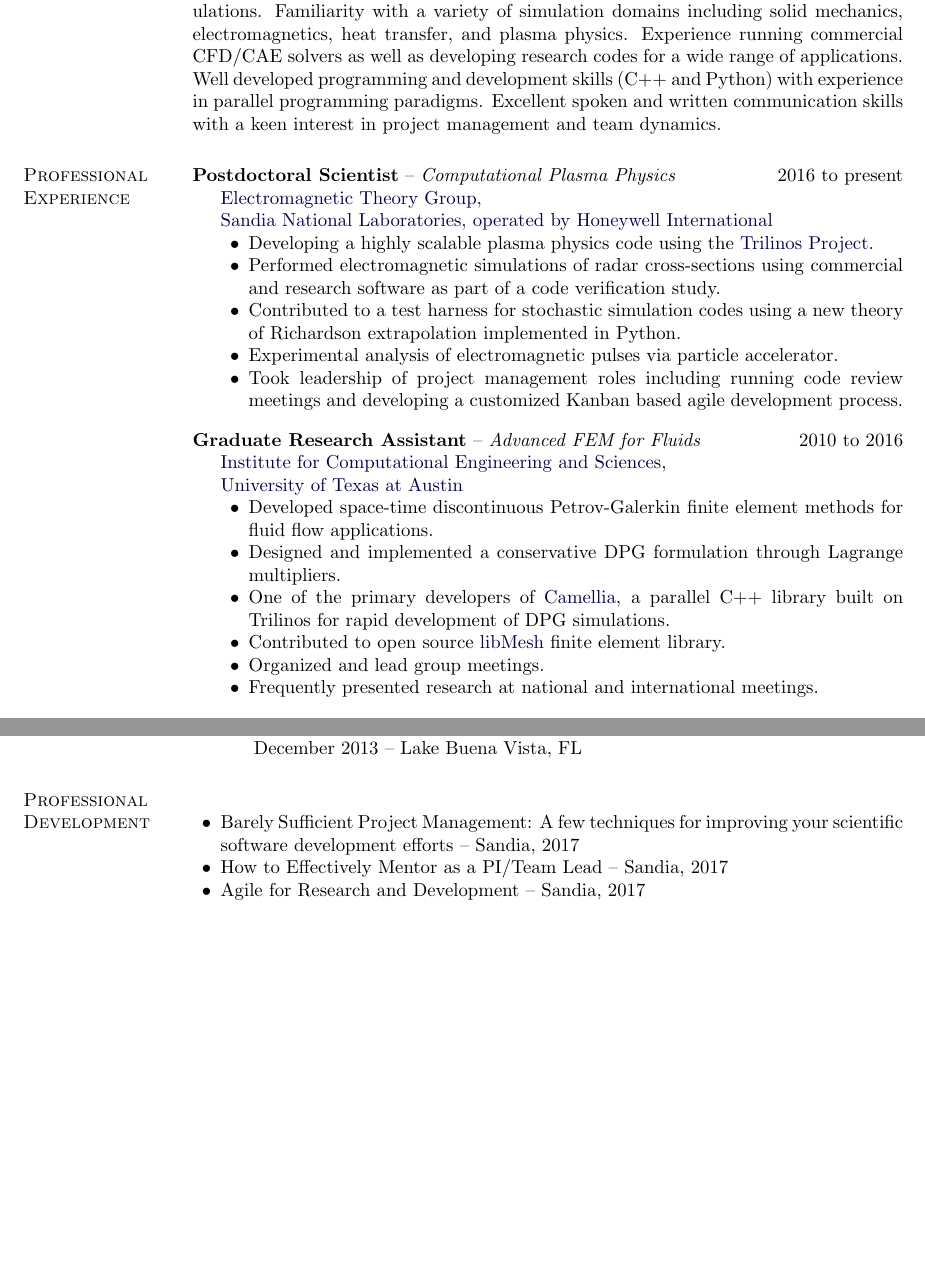
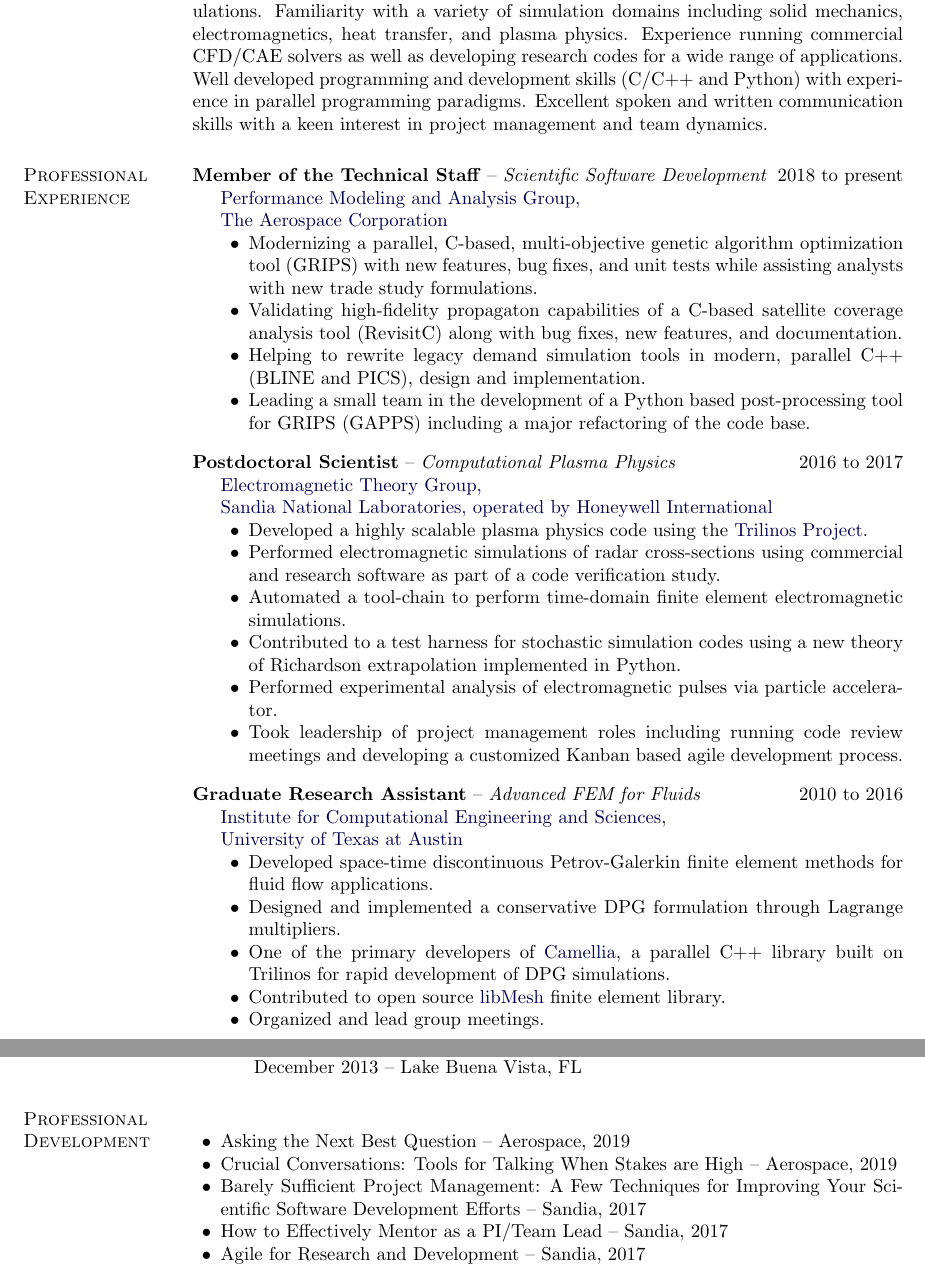
Before and after one commit to trumanellis/Curriculum-Vitae, a LaTeX CV (everettellis_cv.tex): two parts of pages 1 and 3 of 3 before the commit and two parts of pages 1 and 3 of 4 after it, joined at a grey line, cut so that both start at the same text, the shorter picture padded with empty space. Compiled offline with pdfLaTeX.

Commit message:
Added Aerospace experience

```diff
--- a/everettellis_cv.tex
+++ b/everettellis_cv.tex
@@ -271,25 +271,44 @@
 Ph.D. in computational science, engineering, and mathematics with a background in aerospace engineering and an emphasis on advanced numerical methods for fluid simulations.
 Familiarity with a variety of simulation domains including solid mechanics, electromagnetics, heat transfer, and plasma physics.
 Experience running commercial CFD/CAE solvers as well as developing research codes for a wide range of applications.
-Well developed programming and development skills (C++ and Python) with experience in parallel programming paradigms.
+Well developed programming and development skills (C/C++ and Python) with experience in parallel programming paradigms.
 Excellent spoken and written communication skills
 with a keen interest in project management and team dynamics.
 % Expertise using Linux on high performance computing systems.
 
 \section{Professional Experience}
 %
-\textbf{Postdoctoral Scientist} -- \emph{Computational Plasma Physics} \hfill {2016 to present}
+\textbf{Member of the Technical Staff} -- \emph{Scientific Software Development} \hfill {2018 to present}
+\begin{innerlist}
+
+\item[] \href{http://www.aerospace.org/}{Performance Modeling and Analysis Group,\\The Aerospace Corporation}
+        % \href{http://www.utexas.edu/}{University of Texas at Austin}
+\begin{innerlist}
+\item Modernizing a parallel, C-based, multi-objective genetic algorithm optimization tool (GRIPS) with new features, bug fixes, and unit tests while assisting analysts
+with new trade study formulations.
+\item Validating high-fidelity propagaton capabilities of a C-based satellite coverage analysis tool (RevisitC) along with bug fixes, new features, and documentation.
+% \item Supporting a C-based satellite coverage analysis tool (RevisitC) with new tests, bug fixes, and better documentation targeting high-fidelity propagaton.
+\item Helping to rewrite legacy demand simulation tools in modern, parallel C++ (BLINE and PICS), design and implementation.
+\item Leading a small team in the development of a Python based post-processing tool for GRIPS (GAPPS) including a major refactoring of the code base.
+% \item Assisting analysts with the integration of new metrics and features in satellite constelllation studies conducted in GRIPS.
+% \item Wrapped portions of a C++ high-fidelity formation flying code (hiffly) with a Python interface.
+% \item Supporting
+\end{innerlist}
+\end{innerlist}
+
+\bigskip
+
+\textbf{Postdoctoral Scientist} -- \emph{Computational Plasma Physics} \hfill {2016 to 2017}
 \begin{innerlist}
 
 \item[] \href{http://www.sandia.gov/}{Electromagnetic Theory Group,\\Sandia National Laboratories, operated by Honeywell International}
         % \href{http://www.utexas.edu/}{University of Texas at Austin}
 \begin{innerlist}
-% \item Attended seminars, workshops, and classes on leadership, project management, and communication.
-\item Developing a highly scalable plasma physics code using the \href{https://trilinos.org/}{Trilinos Project}.
+\item Developed a highly scalable plasma physics code using the \href{https://trilinos.org/}{Trilinos Project}.
 \item Performed electromagnetic simulations of radar cross-sections using commercial and research software as part of a code verification study.
-% \item Automated a tool-chain to perform time-domain finite element electromagnetic simulations.
+\item Automated a tool-chain to perform time-domain finite element electromagnetic simulations.
 \item Contributed to a test harness for stochastic simulation codes using a new theory of Richardson extrapolation implemented in Python.
-\item Experimental analysis of electromagnetic pulses via particle accelerator.
+\item Performed experimental analysis of electromagnetic pulses via particle accelerator.
 \item Took leadership of project management roles including running code review meetings and developing a customized Kanban based agile development process.
 \end{innerlist}
 \end{innerlist}
@@ -314,7 +333,7 @@ rapid development of DPG simulations.
 % \item Added support for space-time parabolic problems.
 \item Contributed to open source \href{http://libmesh.github.io/}{libMesh} finite element library.
 \item Organized and lead group meetings.
-\item Frequently presented research at national and international meetings.
+% \item Frequently presented research at national and international meetings.
 \end{innerlist}
 \end{innerlist}
 
@@ -502,7 +521,9 @@ San Luis Obispo
 
 \section{Professional Development}
 \begin{innerlist}
-\item Barely Sufficient Project Management: A few techniques for improving your scientific software development efforts -- Sandia, 2017
+\item Asking the Next Best Question -- Aerospace, 2019
+\item Crucial Conversations: Tools for Talking When Stakes are High -- Aerospace, 2019
+\item Barely Sufficient Project Management: A Few Techniques for Improving Your Scientific Software Development Efforts -- Sandia, 2017
 \item How to Effectively Mentor as a PI/Team Lead -- Sandia, 2017
 \item Agile for Research and Development -- Sandia, 2017
 \item Life of an Idea -- Sandia, 2017
```
Also changed, not shown: everettellis_cv.pdf, everettellis_cv.tex (8 more changed lines).
